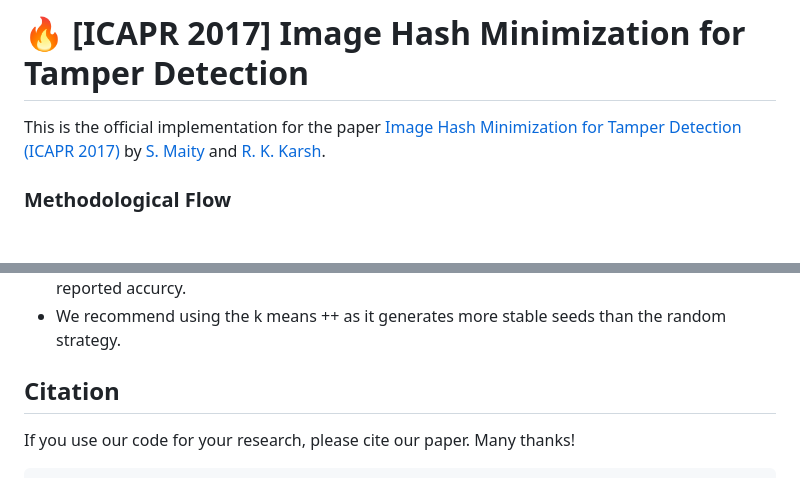
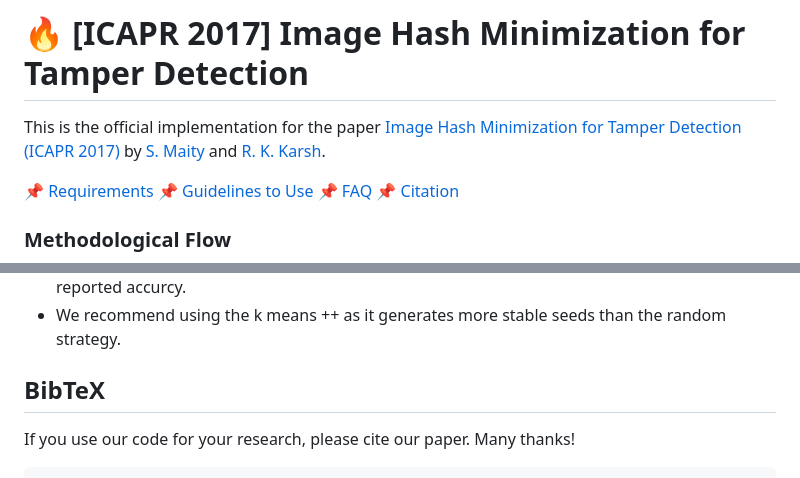
Before and after one commit to MaitySubhajit/ImageHashMinimization, a Markdown page: README.md, 2 parts joined by grey strips. Drawn GitHub-style; blank space fills up the shorter version.

````diff
--- a/README.md
+++ b/README.md
@@ -21,4 +21,9 @@
 # :fire: [ICAPR 2017] Image Hash Minimization for Tamper Detection
 This is the official implementation for the paper [Image Hash Minimization for Tamper Detection](https://ieeexplore.ieee.org/document/8593100) [(ICAPR 2017)](https://www.isical.ac.in/~icapr17/) by [S. Maity](https://maitysubhajit.github.io) and [R. K. Karsh](http://ec.nits.ac.in/ram/).
 
+:pushpin: [Requirements](#rocket-requirements)
+:pushpin: [Guidelines to Use](#pencil-guidelines-to-use)
+:pushpin: [FAQ](#microscope-faq)
+:pushpin: [Citation](#bibtex)
+
 ### Methodological Flow
@@ -86,7 +91,7 @@ K = 1;
 - With different seeds either from k means ++ or random may result in minor deviation from the reported accurcy.
 - We recommend using the k means ++ as it generates more stable seeds than the random strategy.
 
-## Citation
+## BibTeX
 If you use our code for your research, please cite our paper. Many thanks!
 
 ```
````
Also changed, not shown: other parts of README.md (+2 -2 lines).
